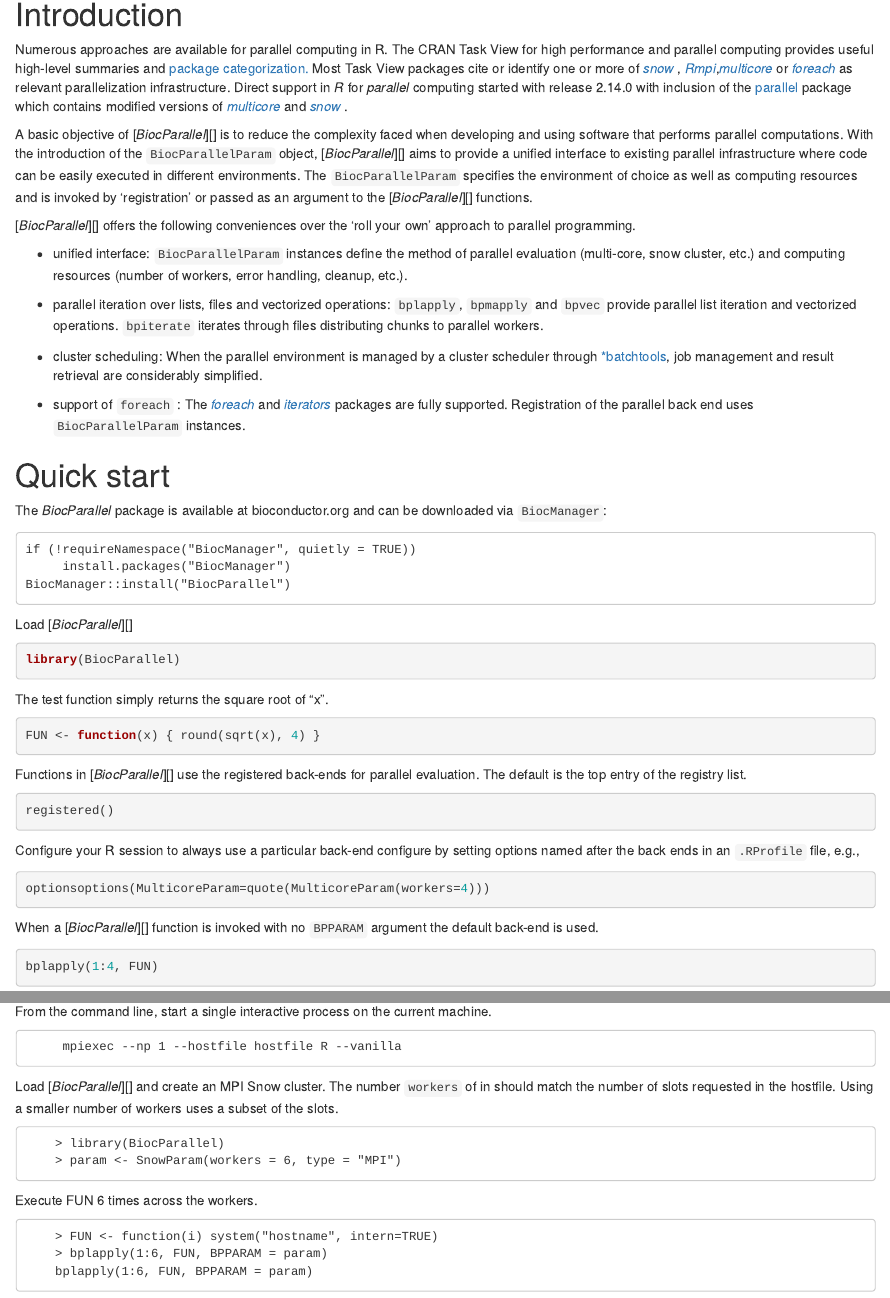
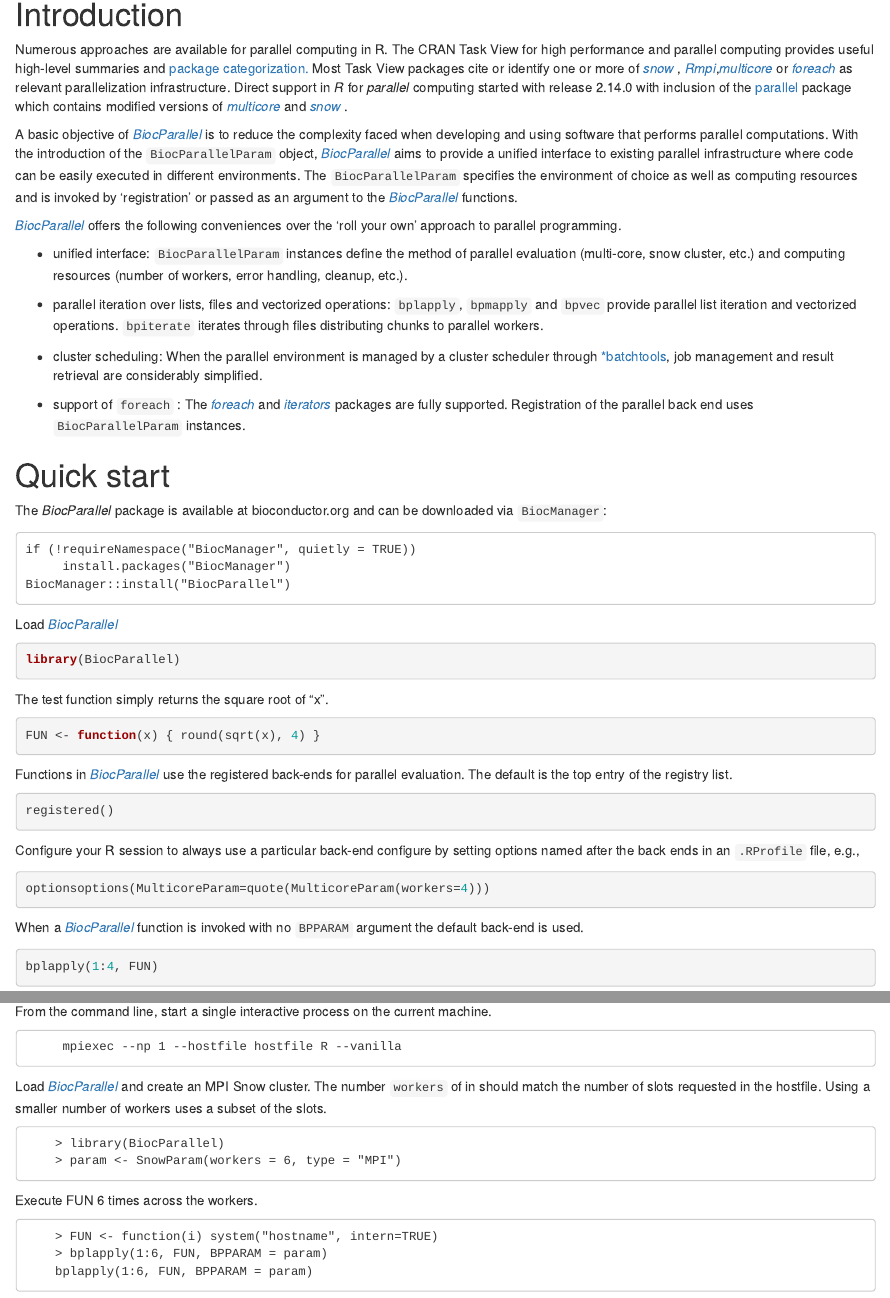
Before and after one commit to Bioconductor/BiocParallel, an R Markdown document (vignettes/Introduction_To_BiocParallel.Rmd): the page in a window 1100 px wide, from 330 px down, and a second part further down, joined at a grey line. Rendered offline with R 4.5, knitr and Pandoc, with nearby package versions; the code chunks are not run, so their results and figures are left out; drawn as R Markdown's standard HTML page in place of the format the file asks for.

Commit message:
Updated BiocParallel link

````diff
--- a/vignettes/Introduction_To_BiocParallel.Rmd
+++ b/vignettes/Introduction_To_BiocParallel.Rmd
@@ -33,15 +33,15 @@
 [*multicore*](https://cran.r-project.org/package=multicore) and [*snow*](https://cran.r-project.org/package=snow) .
 
 
-A basic objective of [*BiocParallel*][] is to reduce the complexity faced when developing
+A basic objective of [*BiocParallel*]() is to reduce the complexity faced when developing
 and using software that performs parallel computations. With the
-introduction of the `BiocParallelParam` object, [*BiocParallel*][] aims to provide a unified interface to
+introduction of the `BiocParallelParam` object, [*BiocParallel*]() aims to provide a unified interface to
 existing parallel infrastructure where code can be easily executed in
 different environments. The `BiocParallelParam` specifies the environment of choice as well
 as computing resources and is invoked by 'registration' or passed as an
-argument to the [*BiocParallel*][] functions.
+argument to the [*BiocParallel*]() functions.
 
-[*BiocParallel*][] offers the following conveniences over the 'roll your own' approach to
+[*BiocParallel*]() offers the following conveniences over the 'roll your own' approach to
 parallel programming.
 
 -   unified interface: `BiocParallelParam` instances define the method of parallel
@@ -70,7 +70,7 @@
 BiocManager::install("BiocParallel")
 ```
 
-Load [*BiocParallel*][]
+Load [*BiocParallel*]()
 
 ```{r}
 library(BiocParallel)
@@ -84,7 +84,7 @@
 ```
 
 
-Functions in [*BiocParallel*][] use the registered back-ends for parallel evaluation. The
+Functions in [*BiocParallel*]() use the registered back-ends for parallel evaluation. The
 default is the top entry of the registry list.
 
 ```{r quick_start registry}
@@ -99,7 +99,7 @@
 ```
 
 
-When a [*BiocParallel*][] function is invoked with no `BPPARAM` argument the default back-end is
+When a [*BiocParallel*]() function is invoked with no `BPPARAM` argument the default back-end is
 used.
 
 ```{r quickstart_bplapply_default, eval=FALSE}
@@ -552,7 +552,7 @@
 ```
      mpiexec --np 1 --hostfile hostfile R --vanilla
 ```
-Load [*BiocParallel*][] and create an MPI Snow cluster. The number `workers` of in should match the
+Load [*BiocParallel*]() and create an MPI Snow cluster. The number `workers` of in should match the
 number of slots requested in the hostfile. Using a smaller number of
 workers uses a subset of the slots.
 ```
````
Also changed, not shown: vignettes/Introduction_To_BiocParallel.Rmd (18 more changed lines).
